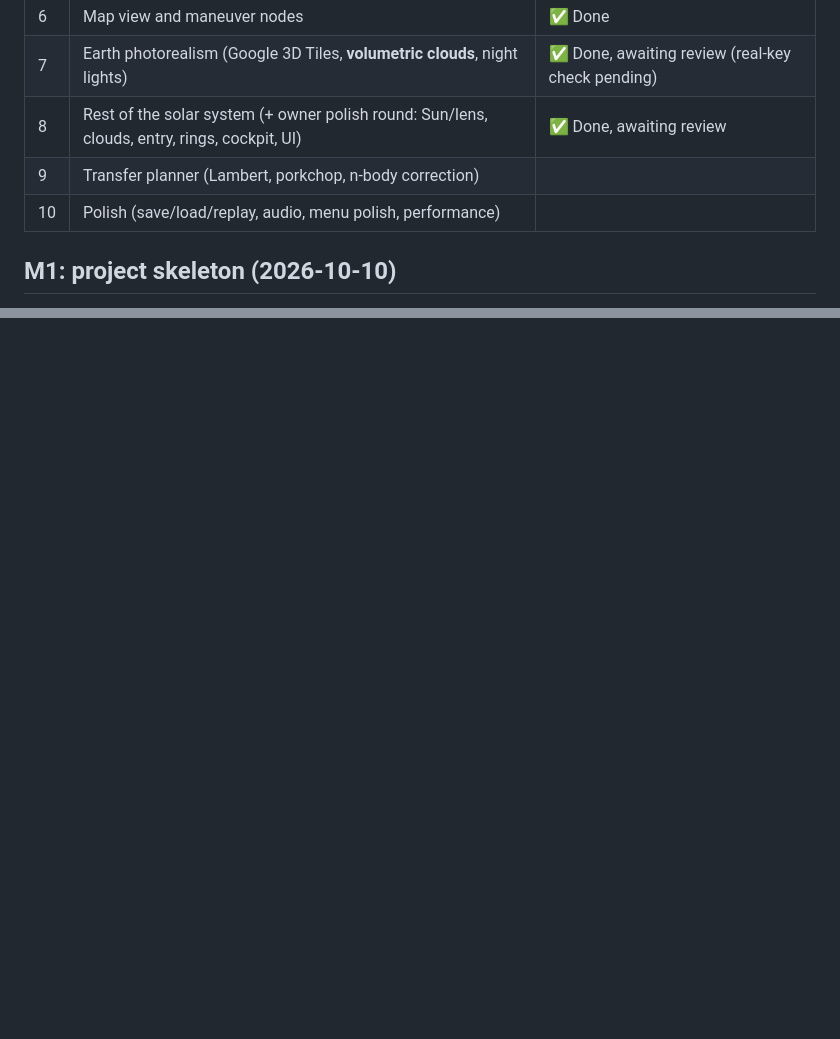
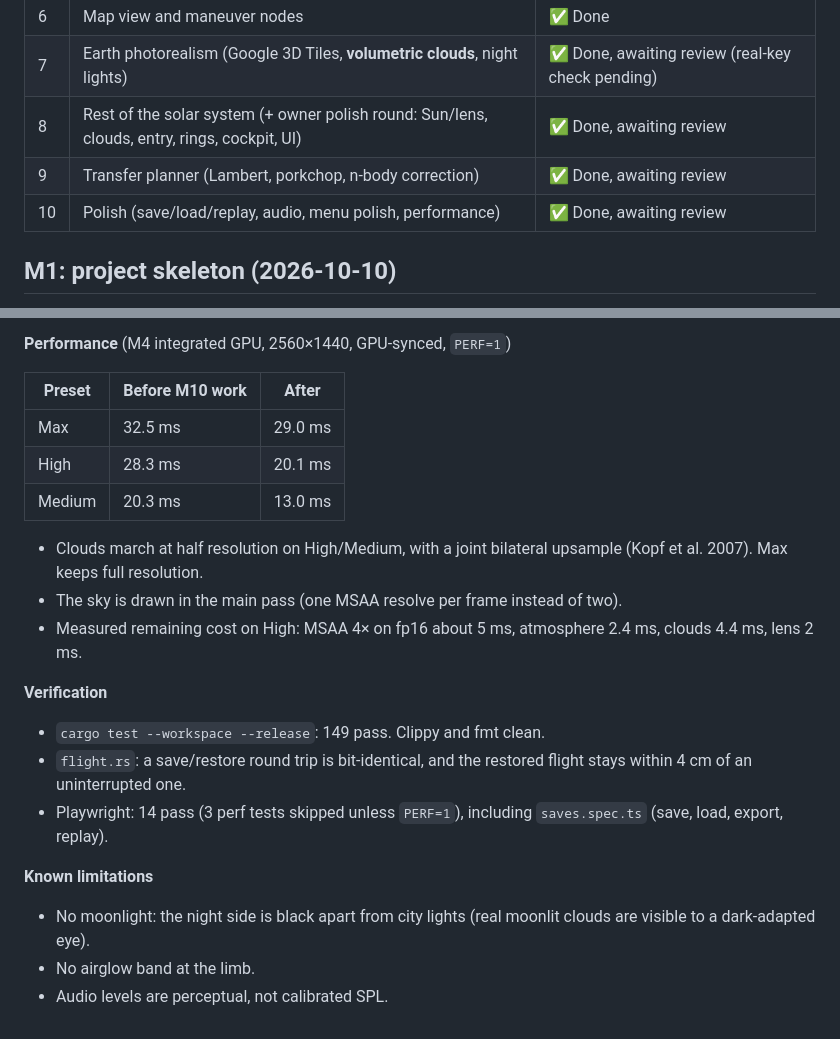
Before and after one commit to codingsushi79/rocketsim, a Markdown page: docs/PROGRESS.md, 2 parts joined by grey strips. Drawn GitHub-style; blank space fills up the shorter version.

```diff
--- a/docs/PROGRESS.md
+++ b/docs/PROGRESS.md
@@ -11,8 +11,8 @@
 | 6 | Map view and maneuver nodes | ✅ Done |
 | 7 | Earth photorealism (Google 3D Tiles, **volumetric clouds**, night lights) | ✅ Done, awaiting review (real-key check pending) |
 | 8 | Rest of the solar system (+ owner polish round: Sun/lens, clouds, entry, rings, cockpit, UI) | ✅ Done, awaiting review |
-| 9 | Transfer planner (Lambert, porkchop, n-body correction) | |
-| 10 | Polish (save/load/replay, audio, menu polish, performance) | |
+| 9 | Transfer planner (Lambert, porkchop, n-body correction) | ✅ Done, awaiting review |
+| 10 | Polish (save/load/replay, audio, menu polish, performance) | ✅ Done, awaiting review |
 
 ## M1: project skeleton (2026-10-10)
 
@@ -511,0 +581,26 @@ Plan, with the owner's two feedback rounds: `docs/plans/M8-solar-system.md`.
+**Performance** (M4 integrated GPU, 2560×1440, GPU-synced, `PERF=1`)
+
+| Preset | Before M10 work | After |
+|---|---|---|
+| Max | 32.5 ms | 29.0 ms |
+| High | 28.3 ms | 20.1 ms |
+| Medium | 20.3 ms | 13.0 ms |
+
+- Clouds march at half resolution on High/Medium, with a joint bilateral upsample (Kopf et
+  al. 2007). Max keeps full resolution.
+- The sky is drawn in the main pass (one MSAA resolve per frame instead of two).
+- Measured remaining cost on High: MSAA 4× on fp16 about 5 ms, atmosphere 2.4 ms, clouds
+  4.4 ms, lens 2 ms.
+
+**Verification**
+- `cargo test --workspace --release`: 149 pass. Clippy and fmt clean.
+- `flight.rs`: a save/restore round trip is bit-identical, and the restored flight stays
+  within 4 cm of an uninterrupted one.
+- Playwright: 14 pass (3 perf tests skipped unless `PERF=1`), including `saves.spec.ts`
+  (save, load, export, replay).
+
+**Known limitations**
+- No moonlight: the night side is black apart from city lights (real moonlit clouds are
+  visible to a dark-adapted eye).
+- No airglow band at the limb.
+- Audio levels are perceptual, not calibrated SPL.
```
Also changed, not shown: other parts of docs/PROGRESS.md (+69 -0 lines), docs/plans/M10-polish.md (added, +39 -0 lines).
